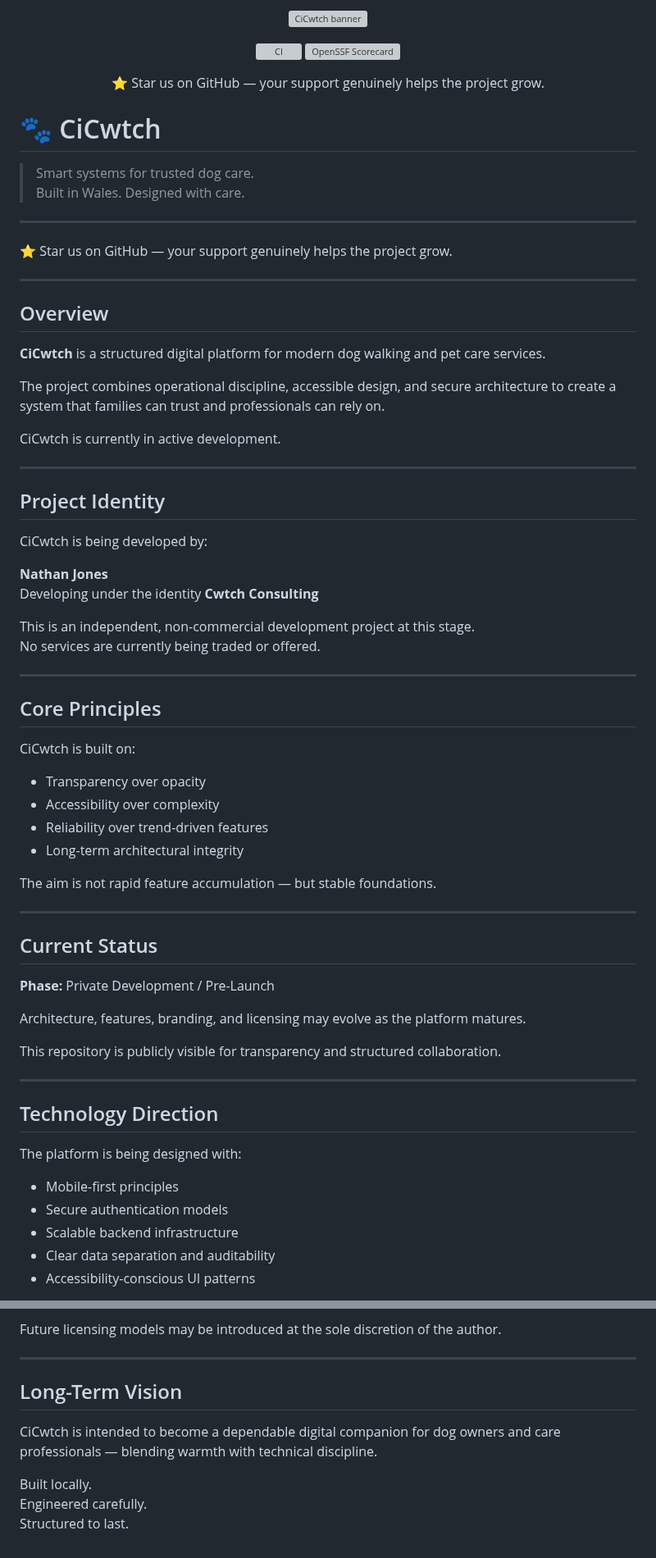
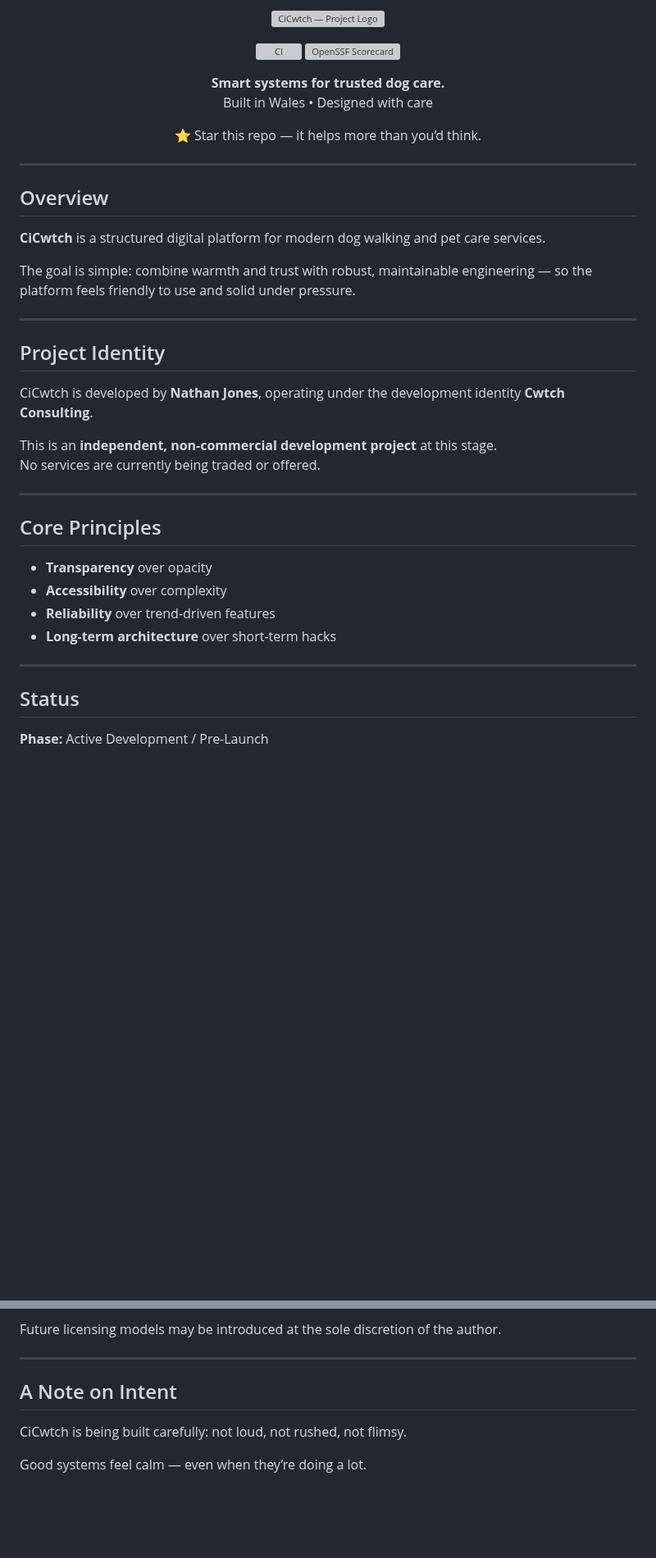
Before and after one commit to nathcymru/CiCwtch, a Markdown page: README.md, 2 parts joined by grey strips. Shown at 82% size. Drawn GitHub-style; blank space fills up the shorter version; grey boxes are pictures that could not be loaded.

```diff
--- a/README.md
+++ b/README.md
@@ -1,5 +3,5 @@
 <p align="center">
-  <img src="brand/header-banner.svg" alt="CiCwtch banner" width="100%" />
+  <img src="brand/img_project_banner_logo.png" alt="CiCwtch — Project Logo" width="720" />
 </p>
 
 <p align="center">
@@ -12,17 +14,13 @@
 </p>
 
 <p align="center">
-  ⭐ Star us on GitHub — your support genuinely helps the project grow.
+  <strong>Smart systems for trusted dog care.</strong><br/>
+  Built in Wales • Designed with care
 </p>
 
-# 🐾 CiCwtch
-
-> Smart systems for trusted dog care.
-> Built in Wales. Designed with care.
-
----
-
-⭐ Star us on GitHub — your support genuinely helps the project grow.
+<p align="center">
+  ⭐ Star this repo — it helps more than you’d think.
+</p>
 
 ---
 
@@ -30,54 +28,29 @@
 
 **CiCwtch** is a structured digital platform for modern dog walking and pet care services.
 
-The project combines operational discipline, accessible design, and secure architecture to create a system that families can trust and professionals can rely on.
-
-CiCwtch is currently in active development.
+The goal is simple: combine warmth and trust with robust, maintainable engineering — so the platform feels friendly to use and solid under pressure.
 
 ---
 
 ## Project Identity
 
-CiCwtch is being developed by:
+CiCwtch is developed by **Nathan Jones**, operating under the development identity **Cwtch Consulting**.
 
-**Nathan Jones**
-Developing under the identity **Cwtch Consulting**
-
-This is an independent, non-commercial development project at this stage.
+This is an **independent, non-commercial development project** at this stage.
 No services are currently being traded or offered.
 
 ---
 
 ## Core Principles
 
-CiCwtch is built on:
-
-- Transparency over opacity
-- Accessibility over complexity
-- Reliability over trend-driven features
-- Long-term architectural integrity
-
-The aim is not rapid feature accumulation — but stable foundations.
+- **Transparency** over opacity
+- **Accessibility** over complexity
+- **Reliability** over trend-driven features
+- **Long-term architecture** over short-term hacks
 
 ---
 
-## Current Status
+## Status
 
-**Phase:** Private Development / Pre-Launch
+**Phase:** Active Development / Pre-Launch
 
-Architecture, features, branding, and licensing may evolve as the platform matures.
-
-This repository is publicly visible for transparency and structured collaboration.
-
----
-
-## Technology Direction
-
-The platform is being designed with:
-
-- Mobile-first principles
-- Secure authentication models
-- Scalable backend infrastructure
-- Clear data separation and auditability
-- Accessibility-conscious UI patterns
-
@@ -145,10 +137,8 @@ Future licensing models may be introduced at the sole discretion of the author.
 
 ---
 
-## Long-Term Vision
+## A Note on Intent
 
-CiCwtch is intended to become a dependable digital companion for dog owners and care professionals — blending warmth with technical discipline.
+CiCwtch is being built carefully: not loud, not rushed, not flimsy.
 
-Built locally.
-Engineered carefully.
-Structured to last.
+Good systems feel calm — even when they’re doing a lot.
```
Also changed, not shown: other parts of README.md (+61 -40 lines).
